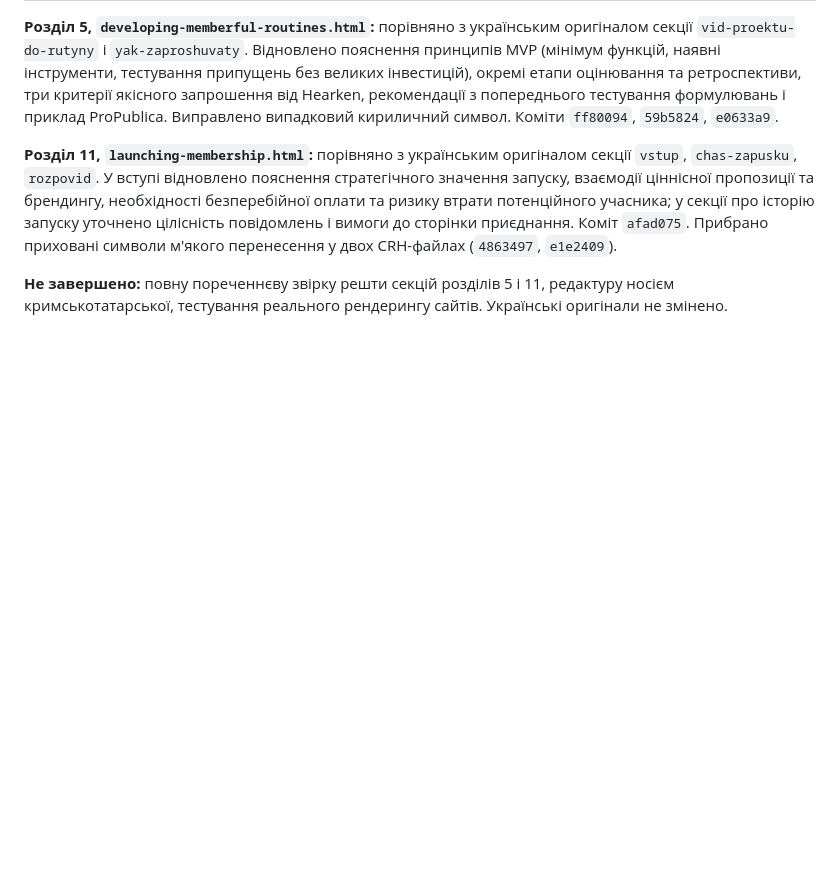
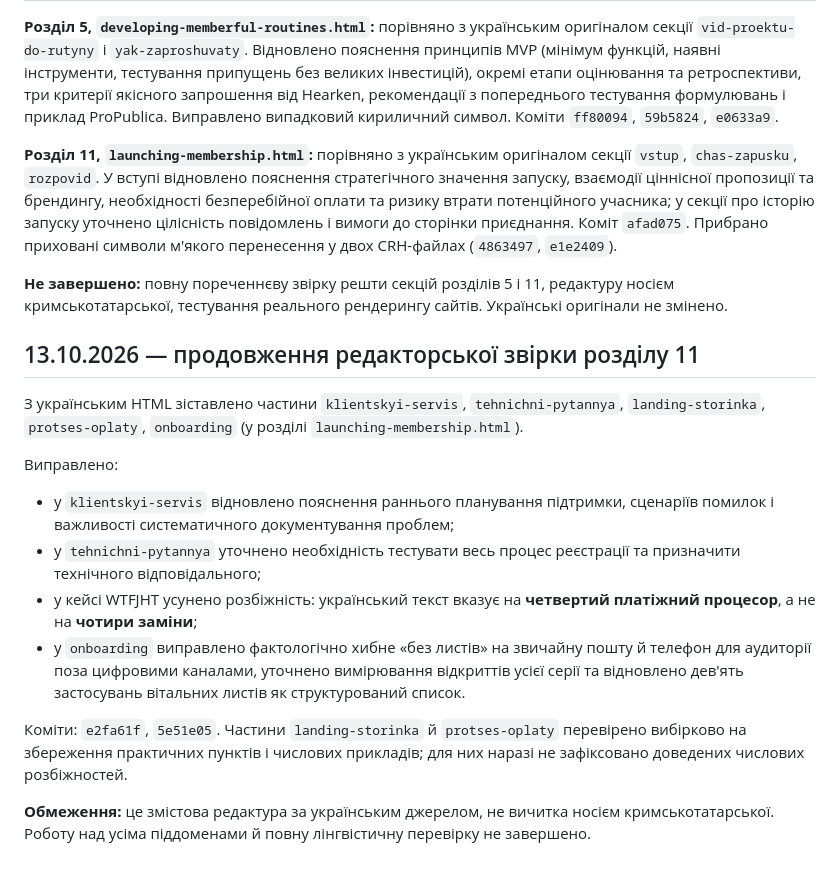
Before and after one commit to Ianitskyi/promedia-research, a Markdown page: membership-guide/crh/QA_EDITORIAL_AND_SITE_AUDIT_UK.md, the part around the change. Rendered like a GitHub page; blank space fills up the shorter version.

Commit message:
Document verified launch guide corrections to support, technology and onboarding

```diff
--- a/membership-guide/crh/QA_EDITORIAL_AND_SITE_AUDIT_UK.md
+++ b/membership-guide/crh/QA_EDITORIAL_AND_SITE_AUDIT_UK.md
@@ -117,3 +117,17 @@
 **Розділ 11, `launching-membership.html`:** порівняно з українським оригіналом секції `vstup`, `chas-zapusku`, `rozpovid`. У вступі відновлено пояснення стратегічного значення запуску, взаємодії ціннісної пропозиції та брендингу, необхідності безперебійної оплати та ризику втрати потенційного учасника; у секції про історію запуску уточнено цілісність повідомлень і вимоги до сторінки приєднання. Коміт `afad075`. Прибрано приховані символи м'якого перенесення у двох CRH-файлах (`4863497`, `e1e2409`).
 
 **Не завершено:** повну пореченнєву звірку решти секцій розділів 5 і 11, редактуру носієм кримськотатарської, тестування реального рендерингу сайтів. Українські оригінали не змінено.
+
+## 13.10.2026 — продовження редакторської звірки розділу 11
+
+З українським HTML зіставлено частини `klientskyi-servis`, `tehnichni-pytannya`, `landing-storinka`, `protses-oplaty`, `onboarding` (у розділі `launching-membership.html`).
+
+Виправлено:
+- у `klientskyi-servis` відновлено пояснення раннього планування підтримки, сценаріїв помилок і важливості систематичного документування проблем;
+- у `tehnichni-pytannya` уточнено необхідність тестувати весь процес реєстрації та призначити технічного відповідального;
+- у кейсі WTFJHT усунено розбіжність: український текст вказує на **четвертий платіжний процесор**, а не на **чотири заміни**;
+- у `onboarding` виправлено фактологічно хибне «без листів» на звичайну пошту й телефон для аудиторії поза цифровими каналами, уточнено вимірювання відкриттів усієї серії та відновлено дев'ять застосувань вітальних листів як структурований список.
+
+Коміти: `e2fa61f`, `5e51e05`. Частини `landing-storinka` й `protses-oplaty` перевірено вибірково на збереження практичних пунктів і числових прикладів; для них наразі не зафіксовано доведених числових розбіжностей.
+
+**Обмеження:** це змістова редактура за українським джерелом, не вичитка носієм кримськотатарської. Роботу над усіма піддоменами й повну лінгвістичну перевірку не завершено.
```
